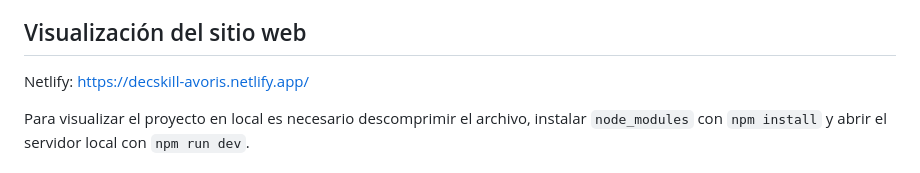
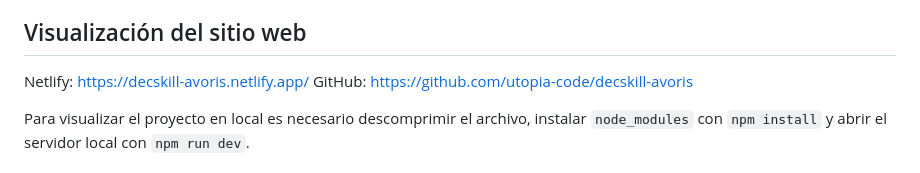
Before and after one commit to utopia-code/decskill-avoris, a Markdown page: README.md, the part around the change. GitHub-like rendering.

Commit message:
waveless: README.md (3) add link GitHub

```diff
--- a/README.md
+++ b/README.md
@@ -6,6 +6,7 @@ Según los objetivos de la prueba, se ha desarrollado una página web responsive
 ## Visualización del sitio web
 
 Netlify: https://decskill-avoris.netlify.app/
+GitHub: https://github.com/utopia-code/decskill-avoris
 
 Para visualizar el proyecto en local es necesario descomprimir el archivo, instalar `node_modules` con `npm install` y abrir el servidor local con `npm run dev`.
 
```
